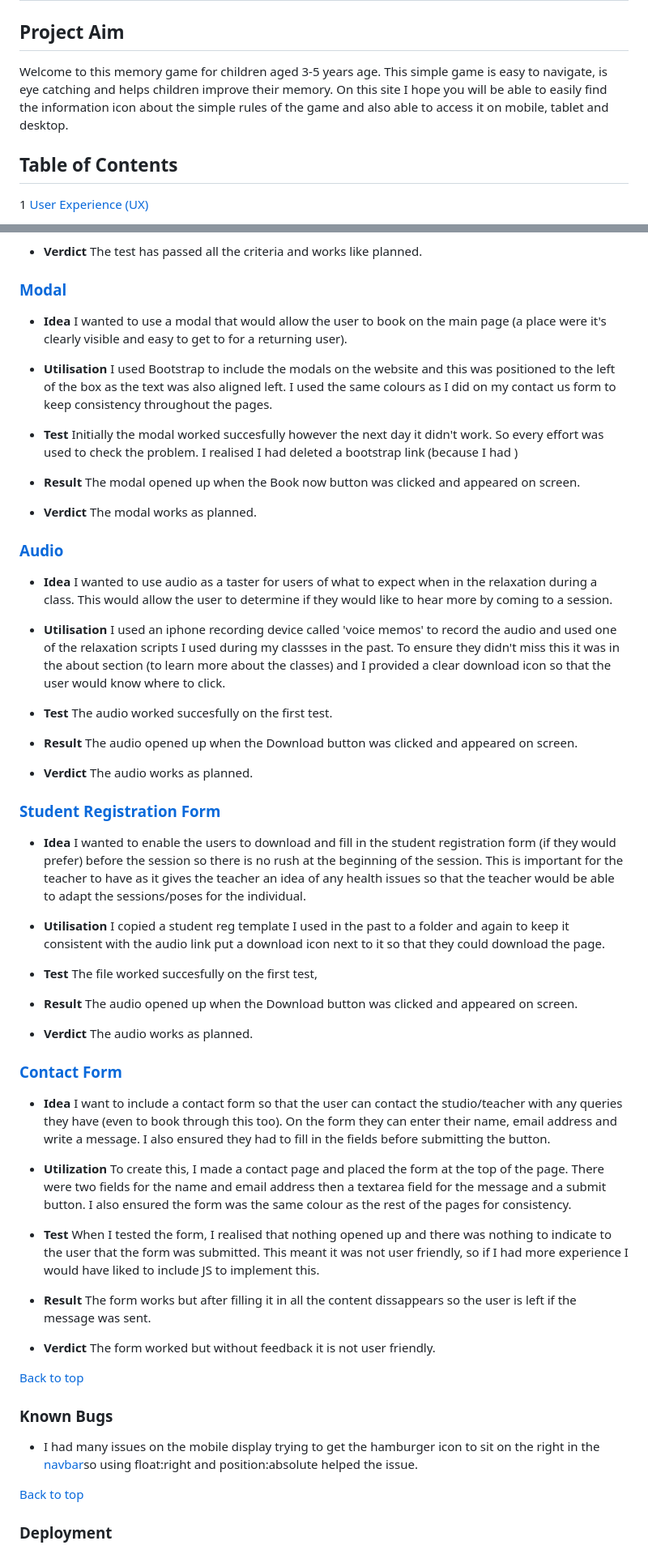
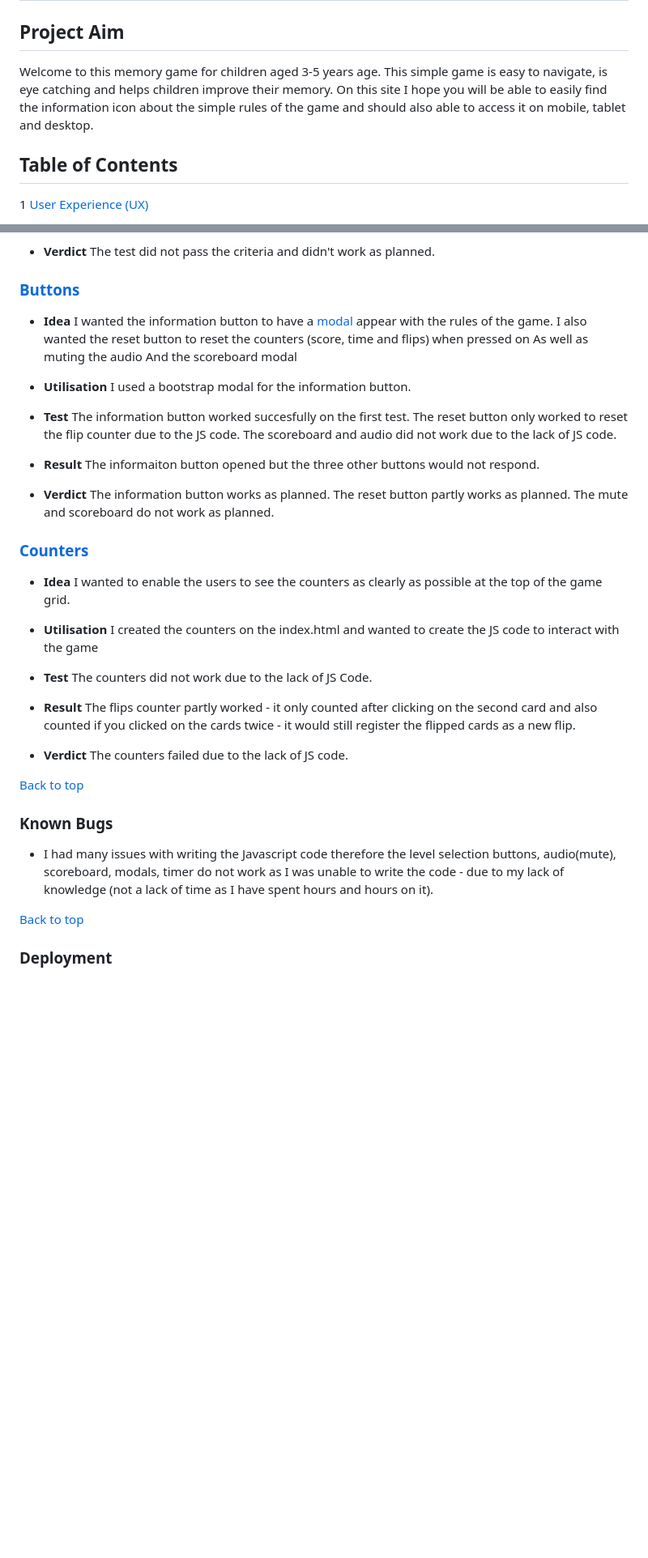
Before and after one commit to gemmaellis16/memory_game, a Markdown page: README.md, 2 parts joined by grey strips. Shown: that part at 81% size. GitHub-like rendering; blank space fills up the shorter version.

```diff
--- a/README.md
+++ b/README.md
@@ -4,7 +4,7 @@
 
 ## **Project Aim**
 
-Welcome to this memory game for children aged 3-5 years age. This simple game is easy to navigate, is eye catching and helps children improve their memory.  On this site I hope you will be able to easily find the information icon about the simple rules of the game and also able to access it on mobile, tablet and desktop.
+Welcome to this memory game for children aged 3-5 years age. This simple game is easy to navigate, is eye catching and helps children improve their memory.  On this site I hope you will be able to easily find the information icon about the simple rules of the game and should also able to access it on mobile, tablet and desktop.
 
 
 ## **Table of Contents**
@@ -360,73 +346,48 @@ The navigation bar appears how I would have expected it on all browsers and devi
 
 * **Verdict**
-The test has passed all the criteria and works like planned.
+The test did not pass the criteria and didn't work as planned.
 
-### [Modal](screenshots/modal-image.png)
+
+### [Buttons](docs/screenshots/buttons.png)
+
 * **Idea**
-I wanted to use a modal that would allow the user to book on the main page (a place were it's clearly visible and easy to get to for a returning user).
+I wanted the information button to have a [modal](docs.screenshots/info-modal.png) appear with the rules of the game.
+I also wanted the reset button to reset the counters (score, time and flips) when pressed on
+As well as muting the audio
+And the scoreboard modal
 
 * **Utilisation**
-I used Bootstrap to include the modals on the website and this was positioned to the left of the box as the text was also aligned left. I used the same colours as I did on my contact us form to keep consistency throughout the pages.
+I used a bootstrap modal for the information button.
 
 * **Test**
-Initially the modal worked succesfully however the next day it didn't work. So every effort was used to check the problem. I realised I had deleted a bootstrap link (because I had )
+The information button worked succesfully on the first test.
+The reset button only worked to reset the flip counter due to the JS code.
+The scoreboard and audio did not work due to the lack of JS code.
 
 * **Result**
-The modal opened up when the Book now button was clicked and appeared on screen.
+The informaiton button opened but the three other buttons would not respond.
 
 * **Verdict**
-The modal works as planned.
+The information button works as planned.
+The reset button partly works as planned.
+The mute and scoreboard do not work as planned.
 
-### [Audio](audio/relaxation.m4a)
+### [Counters](documents/screenshots/counters.png)
 
 * **Idea**
-I wanted to use audio as a taster for users of what to expect when in the relaxation during a class. This would allow the user to determine if they would like to hear more by coming to a session.
+I wanted to enable the users to see the counters as clearly as possible at the top of the game grid.
 
 * **Utilisation**
-I used an iphone recording device called 'voice memos' to record the audio and used one of the relaxation scripts I used during my classses in the past. To ensure they didn't miss this it was in the about section (to learn more about the classes) and I provided a clear download icon so that the user would know where to click.
+I created the counters on the index.html and wanted to create the JS code to interact with the game
 
 * **Test**
-The audio worked succesfully on the first test.
+The counters did not work due to the lack of JS Code.
 
 * **Result**
-The audio opened up when the Download button was clicked and appeared on screen.
+The flips counter partly worked - it only counted after clicking on the second card and also counted if you clicked on the cards twice - it would still register the flipped cards as a new flip.
 
 * **Verdict**
-The audio works as planned.
-
-### [Student Registration Form](downloads/student-form.pdf)
-
-* **Idea**
-I wanted to enable the users to download and fill in the student registration form (if they would prefer) before the session so there is no rush at the beginning of the session. This is important for the teacher to have as it gives the teacher an idea of any health issues so that the teacher would be able to adapt the sessions/poses for the individual.
-
-* **Utilisation**
-I copied a student reg template I used in the past to a folder and again to keep it consistent with the audio link put a download icon next to it so that they could download the page.
-
-* **Test**
-The file worked succesfully on the first test,
-
-* **Result**
-The audio opened up when the Download button was clicked and appeared on screen.
-
-* **Verdict**
-The audio works as planned.
-
-### [Contact Form](screenshots/form-input.png)
-
-* **Idea**
-I want to include a contact form so that the user can contact the studio/teacher with any queries they have (even to book through this too). On the form they can enter their name, email address and write a message. I also ensured they had to fill in the fields before submitting the button.
-
-* **Utilization**
-To create this, I made a contact page and placed the form at the top of the page. There were two fields for the name and email address then a textarea field for the message and a submit button. I also ensured the form was the same colour as the rest of the pages for consistency.
-
-* **Test**
-When I tested the form, I realised that nothing opened up and there was nothing to indicate to the user that the form was submitted. This meant it was not user friendly, so if I had more experience I would have liked to include JS to implement this.
-
-* **Result**
-The form works but after filling it in all the content dissappears so the user is left if the message was sent.
-
-* **Verdict**
-The form worked but without feedback it is not user friendly.
+The counters failed due to the lack of JS code.
 
 
 
@@ -435,7 +396,7 @@ The form worked but without feedback it is not user friendly.
 ### **Known Bugs**
 
 
-* I had many issues on the mobile display trying to get the hamburger icon to sit on the right in the [navbar](screenshots/mobile-issue.png)so using float:right and position:absolute helped the issue.
+* I had many issues with writing the Javascript code therefore the level selection buttons, audio(mute), scoreboard, modals, timer do not work as I was unable to write the code - due to my lack of knowledge (not a lack of time as I have spent hours and hours on it).
 
 
 [Back to top](#table-of-contents)
```
Also changed, not shown: other parts of README.md (+49 -58 lines), docs/screenshots/animals.png (added), docs/screenshots/buttons.png (added), docs/screenshots/counters.png (added), docs/screenshots/footer.png (added), docs/screenshots/info-modal.png (added), docs/screenshots/levels.png (added), 3 other files.
